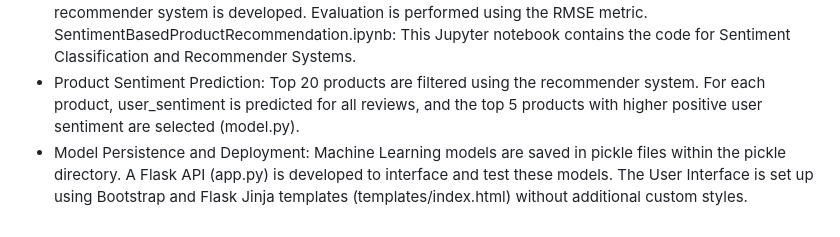
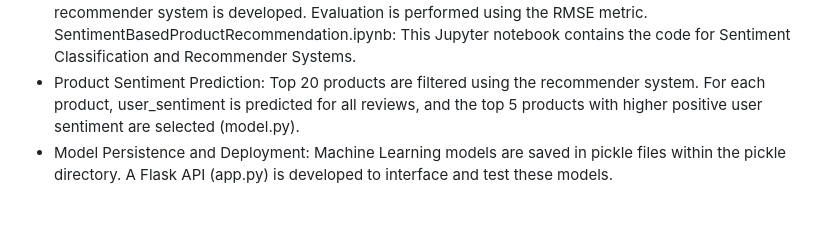
Before and after one commit to rahulcooljaaz2007/SentimentBasedProductRecommendation, a Markdown page: README.md, the part around the change. Rendered like a GitHub page.

Commit message:
Update model persistence and deployment details
Removed mention of User Interface setup in deployment section.

```diff
--- a/README.md
+++ b/README.md
@@ -108,4 +108,4 @@ What needs to be submitted for the evaluation of the project?
 * Collaborative Filtering Recommender System: Utilizing both User-User and Item-Item approaches, a recommender system is developed. Evaluation is performed using the RMSE metric.
 SentimentBasedProductRecommendation.ipynb: This Jupyter notebook contains the code for Sentiment Classification and Recommender Systems.
 * Product Sentiment Prediction: Top 20 products are filtered using the recommender system. For each product, user_sentiment is predicted for all reviews, and the top 5 products with higher positive user sentiment are selected (model.py).
-* Model Persistence and Deployment: Machine Learning models are saved in pickle files within the pickle directory. A Flask API (app.py) is developed to interface and test these models. The User Interface is set up using Bootstrap and Flask Jinja templates (templates/index.html) without additional custom styles.
+* Model Persistence and Deployment: Machine Learning models are saved in pickle files within the pickle directory. A Flask API (app.py) is developed to interface and test these models.
```
